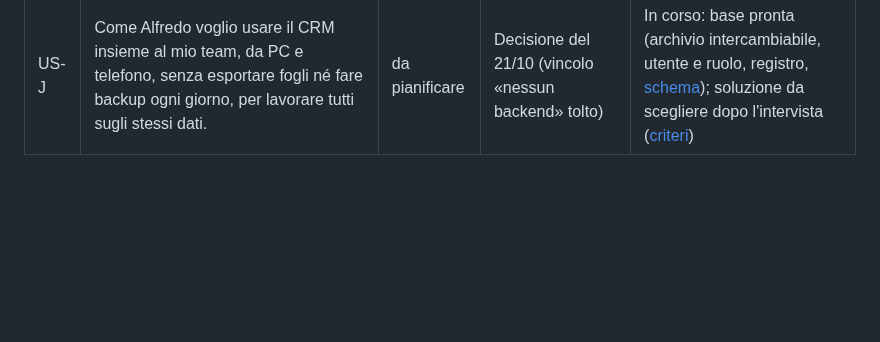
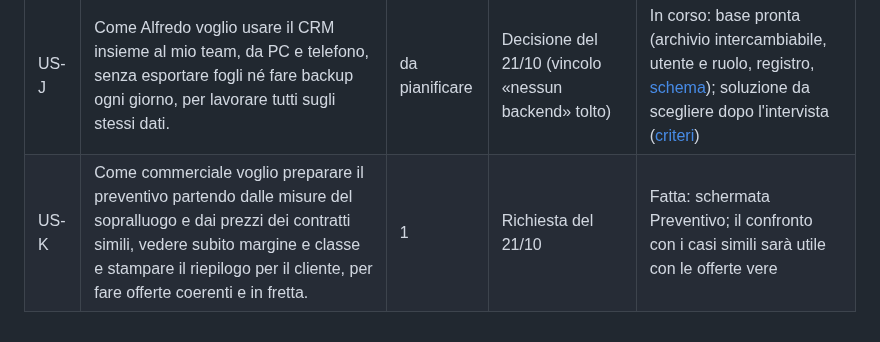
Before and after one commit to nickchirico72-jpg/Claude-skill, a Markdown page: docs/backlog.md, the part around the change. GitHub-like rendering; blank space fills up the shorter version.

```diff
--- a/docs/backlog.md
+++ b/docs/backlog.md
@@ -15,3 +15,4 @@ Ogni PASSAGGIO dal progetto di analisi (docs/passaggi/) diventa una o più user
 | US-H | Come commerciale voglio segnare una trattativa «Da ricontattare» con una data e un preventivo da mq e frequenza, per non perdere i clienti che chiedono di essere richiamati. | 1 | Modifiche 1-3-4 | Fatta |
 | US-I | Come direzione, commerciale e ufficio voglio la dashboard divisa in Direzione, Commerciale, Operativo/adozione, con la formula in parole e «nessun dato» quando mancano i dati. | 1 | Modifiche 1-3-4 | Fatta |
 | US-J | Come Alfredo voglio usare il CRM insieme al mio team, da PC e telefono, senza esportare fogli né fare backup ogni giorno, per lavorare tutti sugli stessi dati. | da pianificare | Decisione del 21/10 (vincolo «nessun backend» tolto) | In corso: base pronta (archivio intercambiabile, utente e ruolo, registro, [schema](schema-archivio.md)); soluzione da scegliere dopo l'intervista ([criteri](archivio-condiviso.md)) |
+| US-K | Come commerciale voglio preparare il preventivo partendo dalle misure del sopralluogo e dai prezzi dei contratti simili, vedere subito margine e classe e stampare il riepilogo per il cliente, per fare offerte coerenti e in fretta. | 1 | Richiesta del 21/10 | Fatta: schermata Preventivo; il confronto con i casi simili sarà utile con le offerte vere |
```
Also changed, not shown: CLAUDE.md (+2 -2 lines), README.md (+2 -1 lines), docs/screenshot/firma-da-link-desktop.png, docs/screenshot/pipeline-desktop.png, docs/screenshot/preventivo-desktop.png, docs/screenshot/preventivo-schermata-desktop.png (added), docs/screenshot/preventivo-schermata-mobile.png (added), docs/screenshot/sito-e-social-desktop.png, 5 other files.
